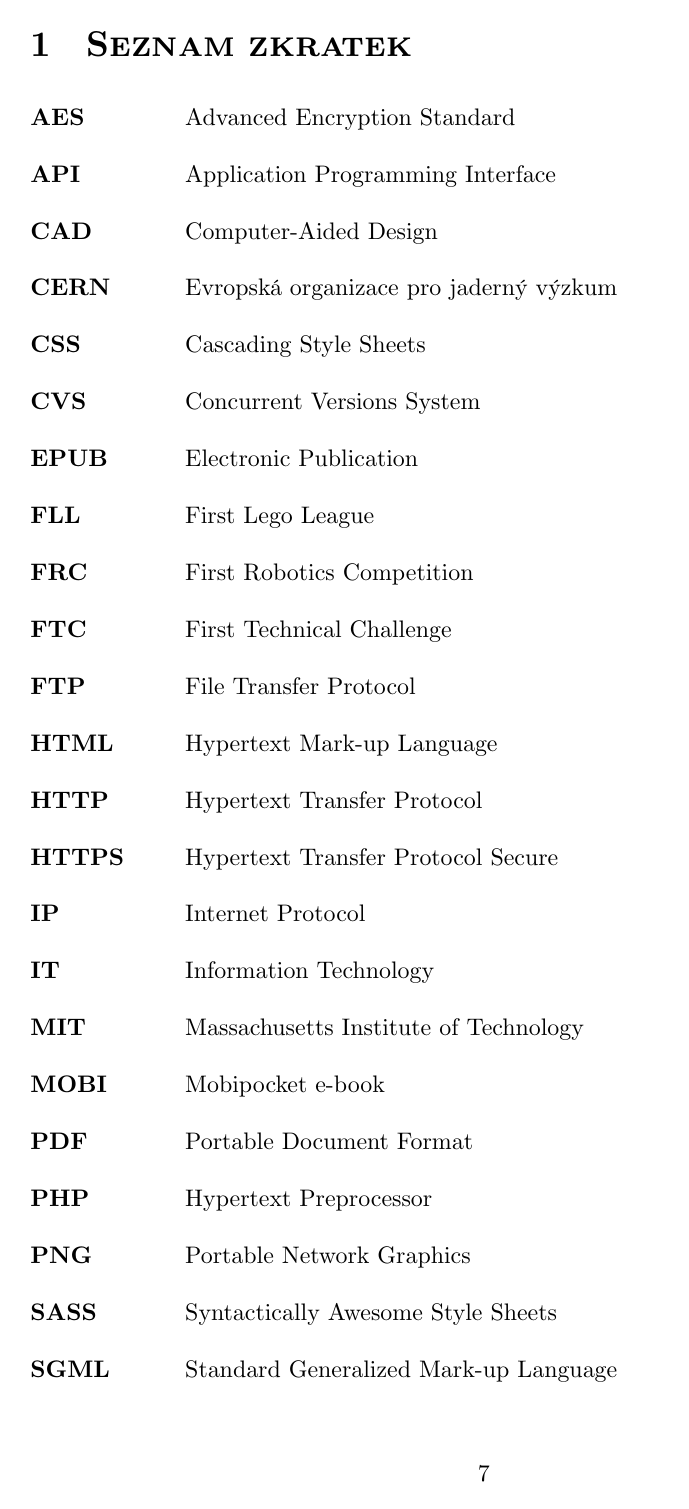
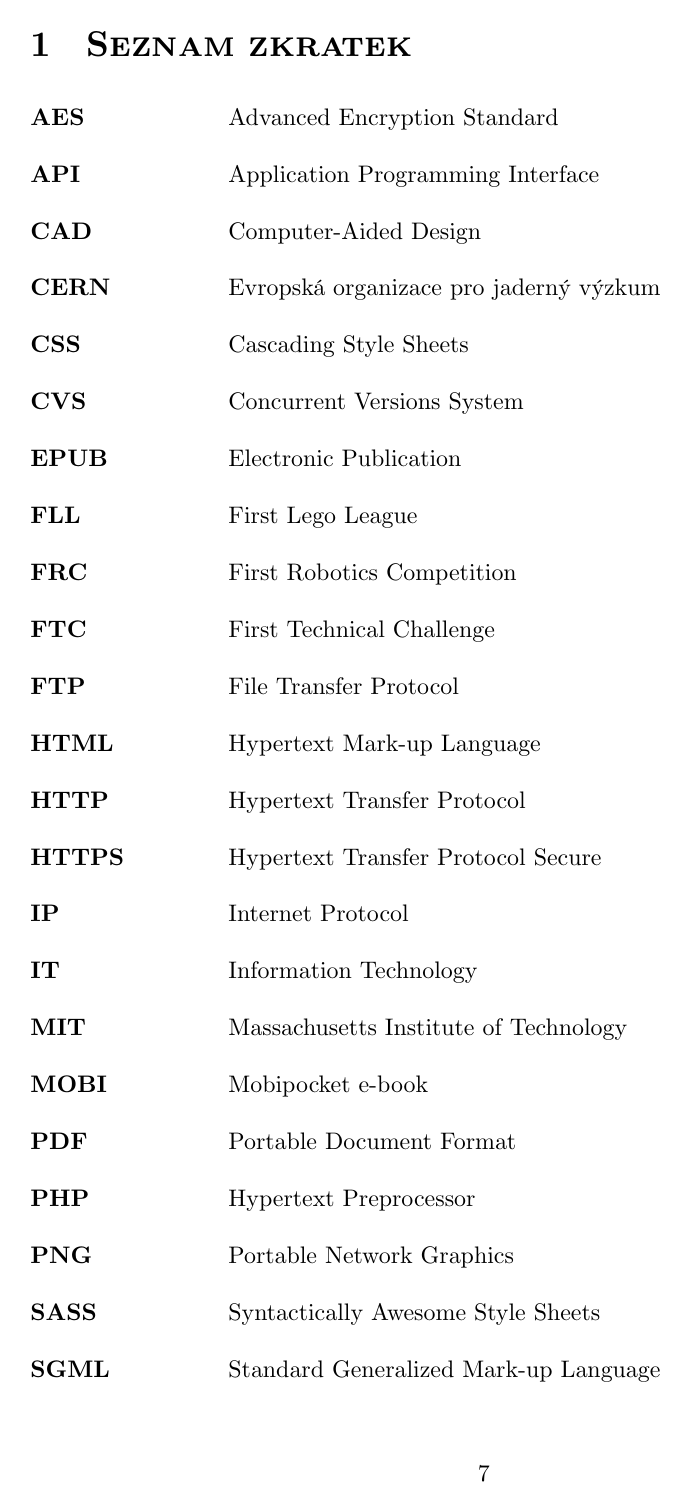
Before and after one commit to xiaoxiae/soc-paper-2019, a LaTeX document (soc.tex): page 8 of 31. Compiled offline with LuaLaTeX.

Commit message:
adjust acronym spacing
Looking at the definition, there didn't seem to be an easy way to add additional spacing between the acronym and its definition.

```diff
--- a/soc.tex
+++ b/soc.tex
@@ -159,7 +159,7 @@
 \newacronym{https}{HTTPS}{Hypertext Transfer Protocol Secure}
 
 \glsaddall                                      % add all acronyms
-\glsfindwidesttoplevelname
+\glssetwidest{WYSIWYGGG}                        % manually set the widest acr.
 
 
 % TEXT FORMATTING %
```
